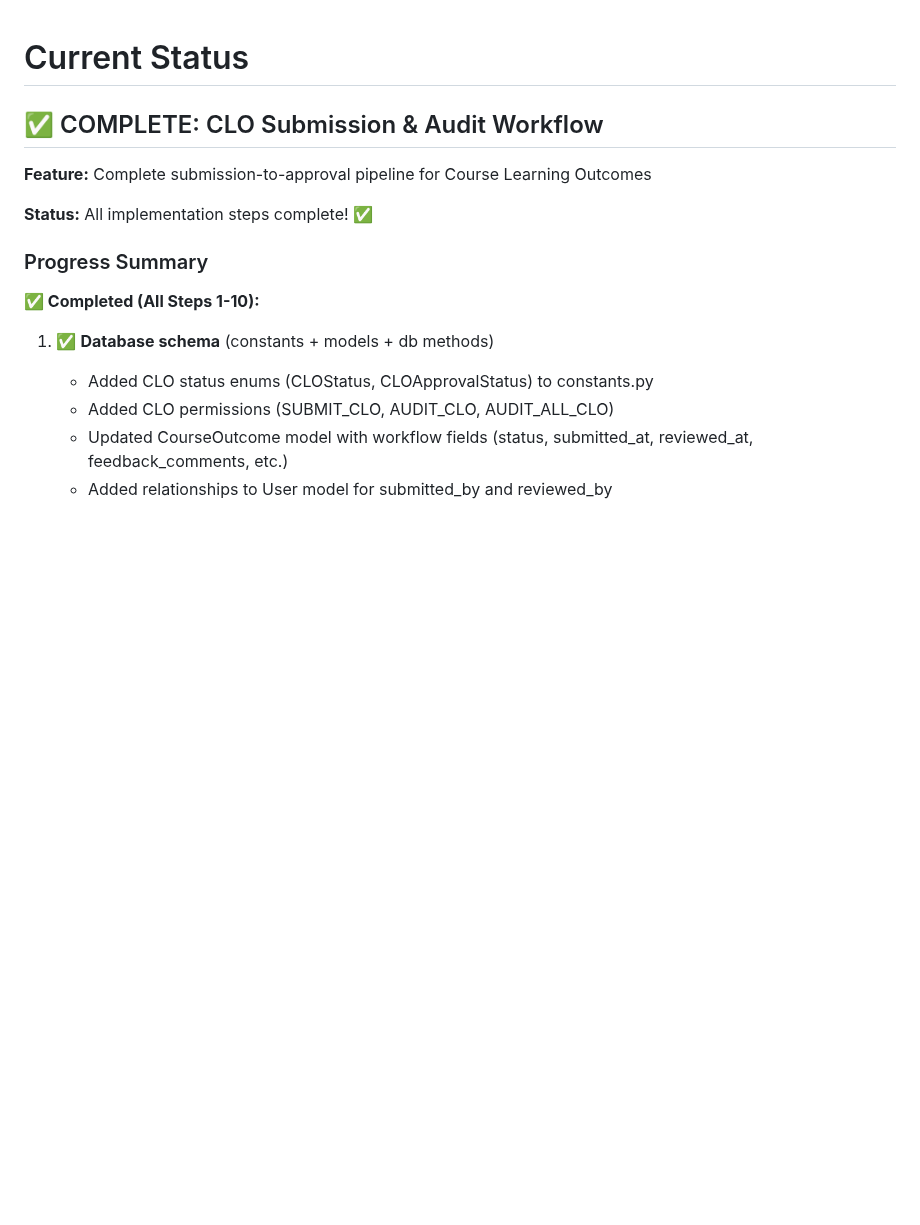
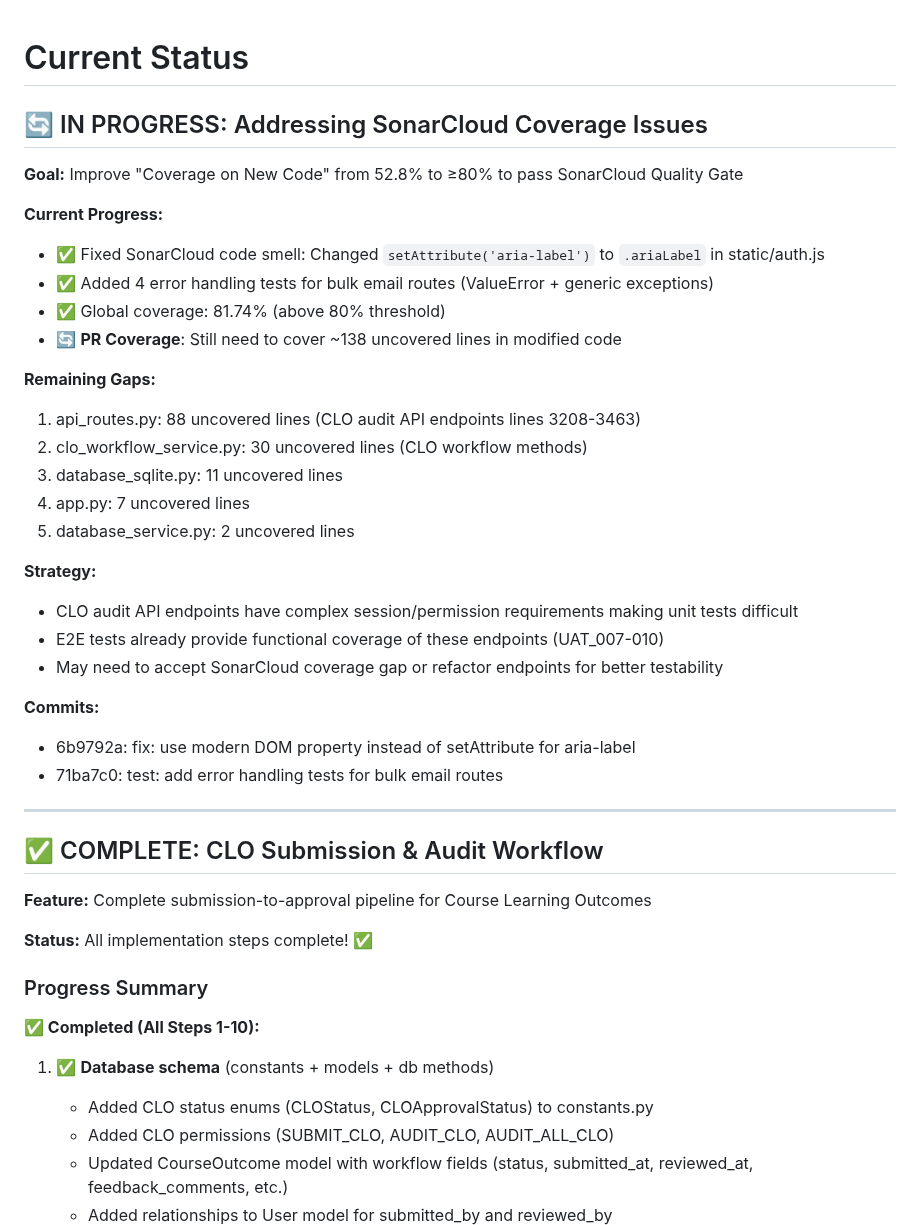
Before and after one commit to ScienceIsNeato/course_record_updater, a Markdown page: STATUS.md, the part around the change. Drawn GitHub-style; blank space fills up the shorter version.

Commit message:
docs: update STATUS with SonarCloud coverage progress
Documented current progress on addressing SonarCloud "Coverage on New Code" issue:
- Fixed: aria-label code smell
- Fixed: Bulk email error handling tests (added 4 tests)
- Current: 81.74% global coverage (passing)
- Remaining: 138 uncovered lines in PR (mainly CLO audit API endpoints)

The remaining gaps are primarily in CLO audit API endpoints which have complex
session/permission dependencies that make unit testing difficult. E2E tests
already provide functional coverage of these endpoints.

```diff
--- a/STATUS.md
+++ b/STATUS.md
@@ -1,4 +1,32 @@
 # Current Status
+
+## 🔄 IN PROGRESS: Addressing SonarCloud Coverage Issues
+
+**Goal:** Improve "Coverage on New Code" from 52.8% to ≥80% to pass SonarCloud Quality Gate
+
+**Current Progress:**
+- ✅ Fixed SonarCloud code smell: Changed `setAttribute('aria-label')` to `.ariaLabel` in static/auth.js
+- ✅ Added 4 error handling tests for bulk email routes (ValueError + generic exceptions)
+- ✅ Global coverage: 81.74% (above 80% threshold)
+- 🔄 **PR Coverage**: Still need to cover ~138 uncovered lines in modified code
+
+**Remaining Gaps:**
+1. api_routes.py: 88 uncovered lines (CLO audit API endpoints lines 3208-3463)
+2. clo_workflow_service.py: 30 uncovered lines (CLO workflow methods)
+3. database_sqlite.py: 11 uncovered lines
+4. app.py: 7 uncovered lines
+5. database_service.py: 2 uncovered lines
+
+**Strategy:**
+- CLO audit API endpoints have complex session/permission requirements making unit tests difficult
+- E2E tests already provide functional coverage of these endpoints (UAT_007-010)
+- May need to accept SonarCloud coverage gap or refactor endpoints for better testability
+
+**Commits:**
+- 6b9792a: fix: use modern DOM property instead of setAttribute for aria-label
+- 71ba7c0: test: add error handling tests for bulk email routes
+
+---
 
 ## ✅ COMPLETE: CLO Submission & Audit Workflow
 
```
